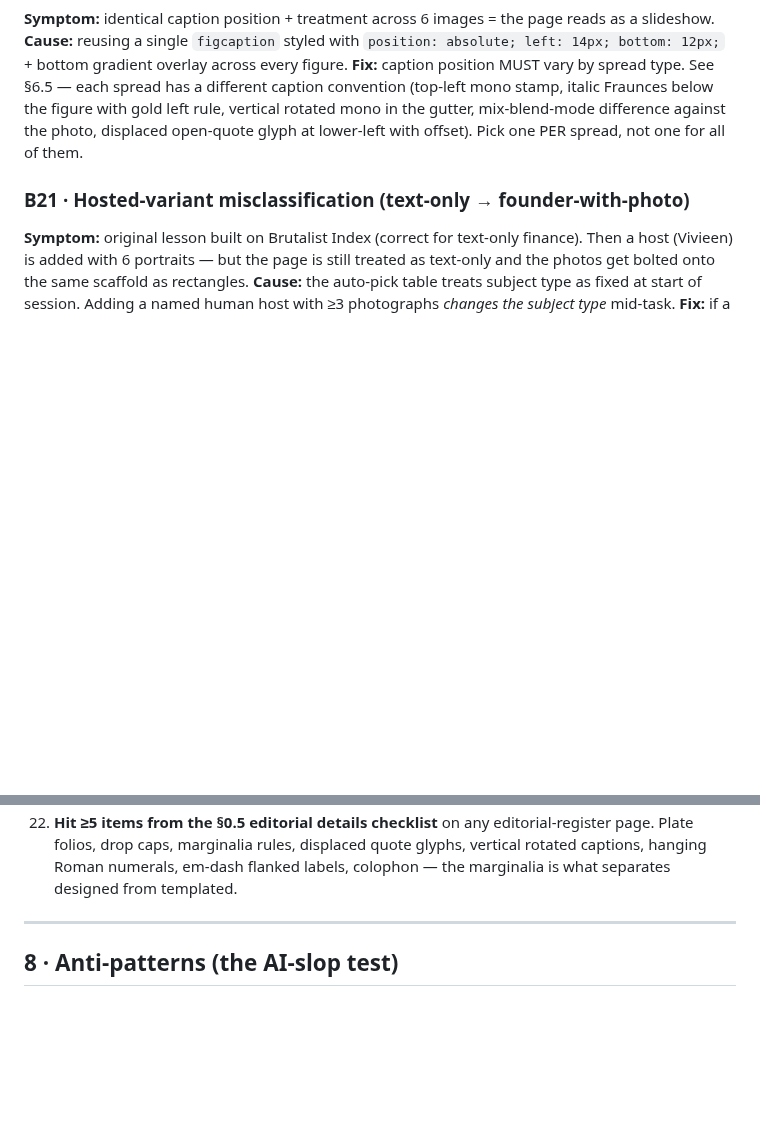
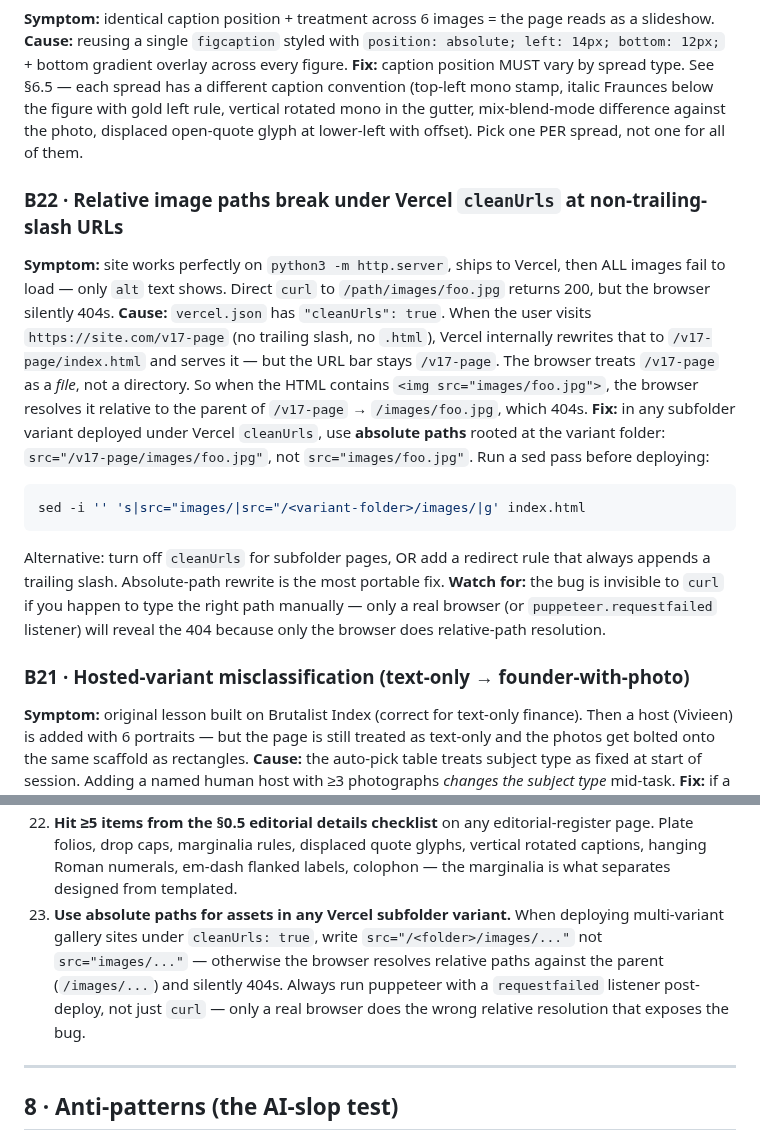
Before and after one commit to Enconvo/skills, a Markdown page: curated/multi-style-web-design/SKILL.md, 2 parts joined by grey strips. Drawn GitHub-style; blank space fills up the shorter version.

Commit message:
multi-style-web-design: add B22 Vercel cleanUrls relative-path bug
Documents that under vercel.json cleanUrls: true, visiting a subfolder
variant at /v17-page (no trailing slash) makes the browser resolve
<img src="images/foo.jpg"> against the parent, silently 404ing.
Fix: use absolute paths rooted at the variant folder. Curl can't see
this; only a real browser (or puppeteer requestfailed listener) does.
Adds critical rule #23.

Co-Authored-By: Claude Opus 4.7 (1M context) <noreply@anthropic.com>

````diff
--- a/curated/multi-style-web-design/SKILL.md
+++ b/curated/multi-style-web-design/SKILL.md
@@ -510,6 +510,16 @@ These came from real builds. Prevent them, don't repeat them.
 **Cause:** reusing a single `figcaption` styled with `position: absolute; left: 14px; bottom: 12px;` + bottom gradient overlay across every figure.
 **Fix:** caption position MUST vary by spread type. See §6.5 — each spread has a different caption convention (top-left mono stamp, italic Fraunces below the figure with gold left rule, vertical rotated mono in the gutter, mix-blend-mode difference against the photo, displaced open-quote glyph at lower-left with offset). Pick one PER spread, not one for all of them.
 
+### B22 · Relative image paths break under Vercel `cleanUrls` at non-trailing-slash URLs
+**Symptom:** site works perfectly on `python3 -m http.server`, ships to Vercel, then ALL images fail to load — only `alt` text shows. Direct `curl` to `/path/images/foo.jpg` returns 200, but the browser silently 404s.
+**Cause:** `vercel.json` has `"cleanUrls": true`. When the user visits `https://site.com/v17-page` (no trailing slash, no `.html`), Vercel internally rewrites that to `/v17-page/index.html` and serves it — but the URL bar stays `/v17-page`. The browser treats `/v17-page` as a *file*, not a directory. So when the HTML contains `<img src="images/foo.jpg">`, the browser resolves it relative to the parent of `/v17-page` → `/images/foo.jpg`, which 404s.
+**Fix:** in any subfolder variant deployed under Vercel `cleanUrls`, use **absolute paths** rooted at the variant folder: `src="/v17-page/images/foo.jpg"`, not `src="images/foo.jpg"`. Run a sed pass before deploying:
+```bash
+sed -i '' 's|src="images/|src="/<variant-folder>/images/|g' index.html
+```
+Alternative: turn off `cleanUrls` for subfolder pages, OR add a redirect rule that always appends a trailing slash. Absolute-path rewrite is the most portable fix.
+**Watch for:** the bug is invisible to `curl` if you happen to type the right path manually — only a real browser (or `puppeteer.requestfailed` listener) will reveal the 404 because only the browser does relative-path resolution.
+
 ### B21 · Hosted-variant misclassification (text-only → founder-with-photo)
 **Symptom:** original lesson built on Brutalist Index (correct for text-only finance). Then a host (Vivieen) is added with 6 portraits — but the page is still treated as text-only and the photos get bolted onto the same scaffold as rectangles.
 **Cause:** the auto-pick table treats subject type as fixed at start of session. Adding a named human host with ≥3 photographs *changes the subject type* mid-task.
@@ -572,6 +582,7 @@ If you can't name 3+ distinct treatments before writing the first `<figure>`, yo
 20. **No default `border: 1px solid` rings on content figures.** The photo's edge IS the edge. Use tonal gradient falloff at bleeding edges instead. Borders only when they evoke a specific medium (polaroid, contact sheet, gallery mat).
 21. **Re-evaluate subject type when a host is added.** If a text-only / informational page acquires a named human host with ≥3 photographs mid-task, switch shell to a Tier-B editorial register and apply §6.5 spread typology. Subject type is not fixed at start of session.
 22. **Hit ≥5 items from the §0.5 editorial details checklist** on any editorial-register page. Plate folios, drop caps, marginalia rules, displaced quote glyphs, vertical rotated captions, hanging Roman numerals, em-dash flanked labels, colophon — the marginalia is what separates designed from templated.
+23. **Use absolute paths for assets in any Vercel subfolder variant.** When deploying multi-variant gallery sites under `cleanUrls: true`, write `src="/<folder>/images/..."` not `src="images/..."` — otherwise the browser resolves relative paths against the parent (`/images/...`) and silently 404s. Always run puppeteer with a `requestfailed` listener post-deploy, not just `curl` — only a real browser does the wrong relative resolution that exposes the bug.
 
 ---
 
````
